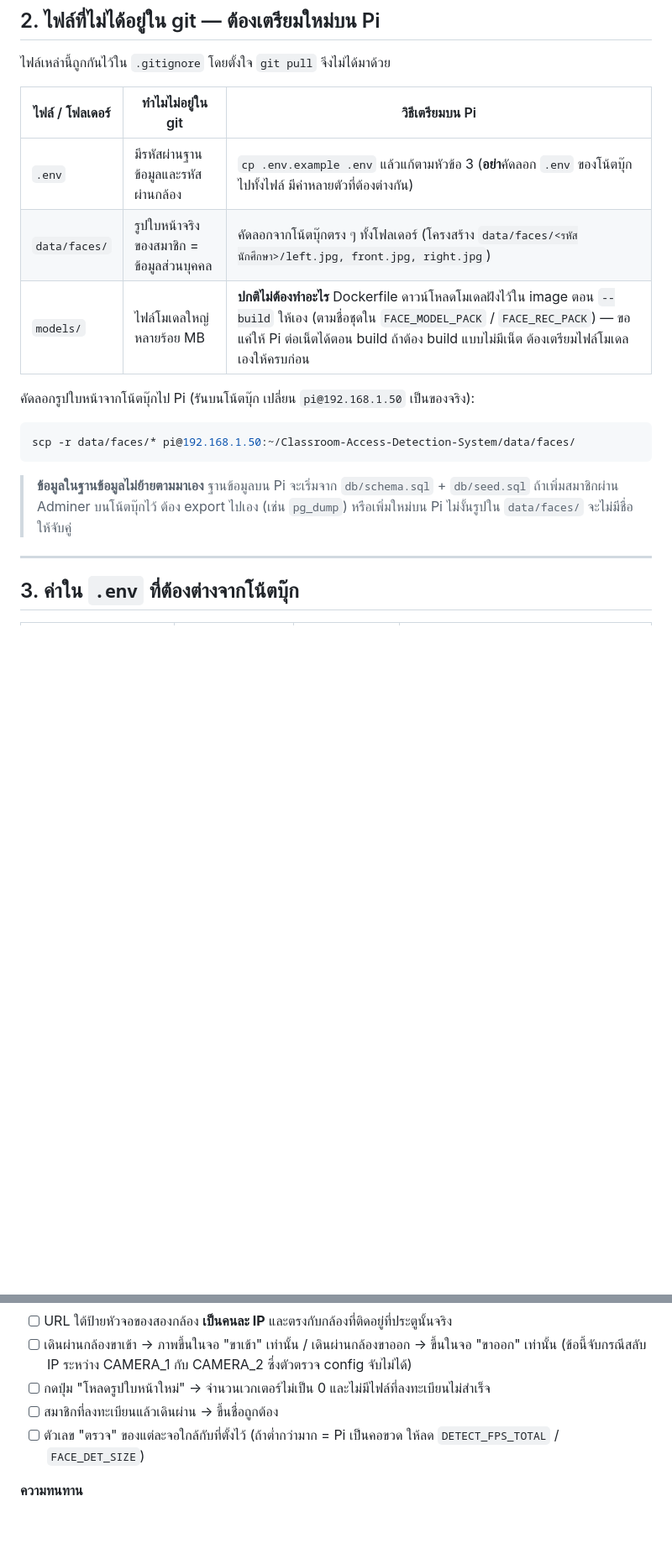
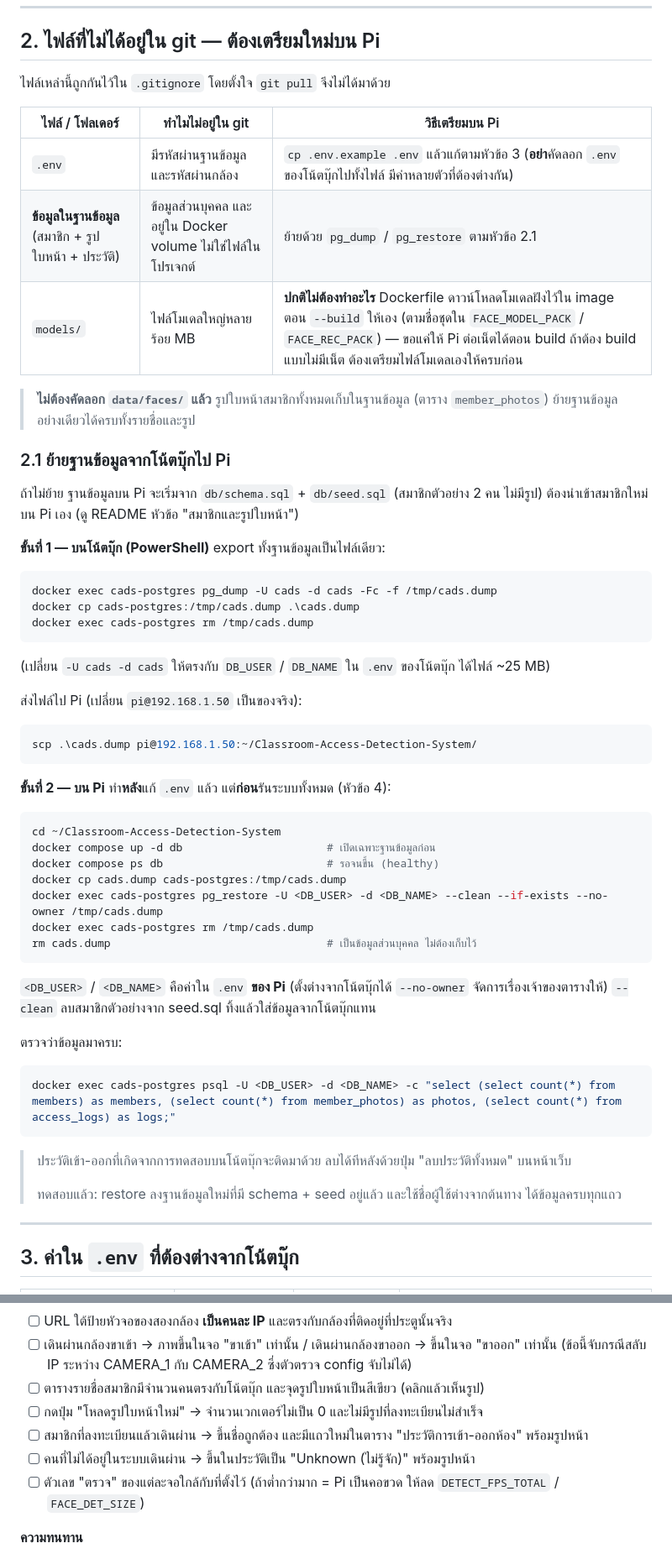
Before and after one commit to YoungTarr/Classroom-Access-Detection-System, a Markdown page: docs/DEPLOY.md, 2 parts joined by grey strips. Shown at 84% size. GitHub-like rendering; blank space fills up the shorter version.

Commit message:
DEPLOY.md: ย้ายข้อมูลด้วย pg_dump/pg_restore แทนการคัดลอก data/faces
รูปสมาชิกอยู่ในฐานข้อมูลแล้ว จึงเพิ่มหัวข้อ 2.1 ย้ายฐานข้อมูลจากโน้ตบุ๊กไป Pi
(ทดสอบ restore ลงฐานข้อมูลใหม่ที่ใช้ชื่อผู้ใช้ต่างกันแล้ว) เพิ่ม DETECT_FPS=3
และ checklist เรื่องรูปสมาชิก / ประวัติพร้อมรูป / Unknown

Co-Authored-By: Claude Opus 5.5 <noreply@anthropic.com>

````diff
--- a/docs/DEPLOY.md
+++ b/docs/DEPLOY.md
@@ -26,18 +26,57 @@
 | ไฟล์ / โฟลเดอร์ | ทำไมไม่อยู่ใน git | วิธีเตรียมบน Pi |
 |---|---|---|
 | `.env` | มีรหัสผ่านฐานข้อมูลและรหัสผ่านกล้อง | `cp .env.example .env` แล้วแก้ตามหัวข้อ 3 (**อย่า**คัดลอก `.env` ของโน้ตบุ๊กไปทั้งไฟล์ มีค่าหลายตัวที่ต้องต่างกัน) |
-| `data/faces/` | รูปใบหน้าจริงของสมาชิก = ข้อมูลส่วนบุคคล | คัดลอกจากโน้ตบุ๊กตรง ๆ ทั้งโฟลเดอร์ (โครงสร้าง `data/faces/<รหัสนักศึกษา>/left.jpg, front.jpg, right.jpg`) |
+| **ข้อมูลในฐานข้อมูล** (สมาชิก + รูปใบหน้า + ประวัติ) | ข้อมูลส่วนบุคคล และอยู่ใน Docker volume ไม่ใช่ไฟล์ในโปรเจกต์ | ย้ายด้วย `pg_dump` / `pg_restore` ตามหัวข้อ 2.1 |
 | `models/` | ไฟล์โมเดลใหญ่หลายร้อย MB | **ปกติไม่ต้องทำอะไร** Dockerfile ดาวน์โหลดโมเดลฝังไว้ใน image ตอน `--build` ให้เอง (ตามชื่อชุดใน `FACE_MODEL_PACK` / `FACE_REC_PACK`) — ขอแค่ให้ Pi ต่อเน็ตได้ตอน build ถ้าต้อง build แบบไม่มีเน็ต ต้องเตรียมไฟล์โมเดลเองให้ครบก่อน |
 
-คัดลอกรูปใบหน้าจากโน้ตบุ๊กไป Pi (รันบนโน้ตบุ๊ก เปลี่ยน `pi@192.168.1.50` เป็นของจริง):
+> **ไม่ต้องคัดลอก `data/faces/` แล้ว** รูปใบหน้าสมาชิกทั้งหมดเก็บในฐานข้อมูล (ตาราง `member_photos`)
+> ย้ายฐานข้อมูลอย่างเดียวได้ครบทั้งรายชื่อและรูป
+
+### 2.1 ย้ายฐานข้อมูลจากโน้ตบุ๊กไป Pi
+
+ถ้าไม่ย้าย ฐานข้อมูลบน Pi จะเริ่มจาก `db/schema.sql` + `db/seed.sql` (สมาชิกตัวอย่าง 2 คน ไม่มีรูป)
+ต้องนำเข้าสมาชิกใหม่บน Pi เอง (ดู README หัวข้อ "สมาชิกและรูปใบหน้า")
+
+**ขั้นที่ 1 — บนโน้ตบุ๊ก (PowerShell)** export ทั้งฐานข้อมูลเป็นไฟล์เดียว:
+
+```powershell
+docker exec cads-postgres pg_dump -U cads -d cads -Fc -f /tmp/cads.dump
+docker cp cads-postgres:/tmp/cads.dump .\cads.dump
+docker exec cads-postgres rm /tmp/cads.dump
+```
+
+(เปลี่ยน `-U cads -d cads` ให้ตรงกับ `DB_USER` / `DB_NAME` ใน `.env` ของโน้ตบุ๊ก ได้ไฟล์ ~25 MB)
+
+ส่งไฟล์ไป Pi (เปลี่ยน `pi@192.168.1.50` เป็นของจริง):
+
+```powershell
+scp .\cads.dump pi@192.168.1.50:~/Classroom-Access-Detection-System/
+```
+
+**ขั้นที่ 2 — บน Pi** ทำ**หลัง**แก้ `.env` แล้ว แต่**ก่อน**รันระบบทั้งหมด (หัวข้อ 4):
 
 ```bash
-scp -r data/faces/* pi@192.168.1.50:~/Classroom-Access-Detection-System/data/faces/
+cd ~/Classroom-Access-Detection-System
+docker compose up -d db                      # เปิดเฉพาะฐานข้อมูลก่อน
+docker compose ps db                         # รอจนขึ้น (healthy)
+docker cp cads.dump cads-postgres:/tmp/cads.dump
+docker exec cads-postgres pg_restore -U <DB_USER> -d <DB_NAME> --clean --if-exists --no-owner /tmp/cads.dump
+docker exec cads-postgres rm /tmp/cads.dump
+rm cads.dump                                 # เป็นข้อมูลส่วนบุคคล ไม่ต้องเก็บไว้
 ```
 
-> **ข้อมูลในฐานข้อมูลไม่ย้ายตามมาเอง** ฐานข้อมูลบน Pi จะเริ่มจาก `db/schema.sql` + `db/seed.sql`
-> ถ้าเพิ่มสมาชิกผ่าน Adminer บนโน้ตบุ๊กไว้ ต้อง export ไปเอง (เช่น `pg_dump`)
-> หรือเพิ่มใหม่บน Pi ไม่งั้นรูปใน `data/faces/` จะไม่มีชื่อให้จับคู่
+`<DB_USER>` / `<DB_NAME>` คือค่าใน `.env` **ของ Pi** (ตั้งต่างจากโน้ตบุ๊กได้ `--no-owner` จัดการเรื่องเจ้าของตารางให้)
+`--clean` ลบสมาชิกตัวอย่างจาก seed.sql ทิ้งแล้วใส่ข้อมูลจากโน้ตบุ๊กแทน
+
+ตรวจว่าข้อมูลมาครบ:
+
+```bash
+docker exec cads-postgres psql -U <DB_USER> -d <DB_NAME> -c "select (select count(*) from members) as members, (select count(*) from member_photos) as photos, (select count(*) from access_logs) as logs;"
+```
+
+> ประวัติเข้า-ออกที่เกิดจากการทดสอบบนโน้ตบุ๊กจะติดมาด้วย ลบได้ทีหลังด้วยปุ่ม "ลบประวัติทั้งหมด" บนหน้าเว็บ
+>
+> ทดสอบแล้ว: restore ลงฐานข้อมูลใหม่ที่มี schema + seed อยู่แล้ว และใช้ชื่อผู้ใช้ต่างจากต้นทาง ได้ข้อมูลครบทุกแถว
 
 ---
 
@@ -132,8 +176,10 @@ docker compose up -d --build backend
 - [ ] URL ใต้ป้ายหัวจอของสองกล้อง **เป็นคนละ IP** และตรงกับกล้องที่ติดอยู่ที่ประตูนั้นจริง
 - [ ] เดินผ่านกล้องขาเข้า → ภาพขึ้นในจอ "ขาเข้า" เท่านั้น / เดินผ่านกล้องขาออก → ขึ้นในจอ "ขาออก" เท่านั้น
       (ข้อนี้จับกรณีสลับ IP ระหว่าง CAMERA_1 กับ CAMERA_2 ซึ่งตัวตรวจ config จับไม่ได้)
-- [ ] กดปุ่ม "โหลดรูปใบหน้าใหม่" → จำนวนเวกเตอร์ไม่เป็น 0 และไม่มีไฟล์ที่ลงทะเบียนไม่สำเร็จ
-- [ ] สมาชิกที่ลงทะเบียนแล้วเดินผ่าน → ขึ้นชื่อถูกต้อง
+- [ ] ตารางรายชื่อสมาชิกมีจำนวนคนตรงกับโน้ตบุ๊ก และจุดรูปใบหน้าเป็นสีเขียว (คลิกแล้วเห็นรูป)
+- [ ] กดปุ่ม "โหลดรูปใบหน้าใหม่" → จำนวนเวกเตอร์ไม่เป็น 0 และไม่มีรูปที่ลงทะเบียนไม่สำเร็จ
+- [ ] สมาชิกที่ลงทะเบียนแล้วเดินผ่าน → ขึ้นชื่อถูกต้อง และมีแถวใหม่ในตาราง "ประวัติการเข้า-ออกห้อง" พร้อมรูปหน้า
+- [ ] คนที่ไม่ได้อยู่ในระบบเดินผ่าน → ขึ้นในประวัติเป็น "Unknown (ไม่รู้จัก)" พร้อมรูปหน้า
 - [ ] ตัวเลข "ตรวจ" ของแต่ละจอใกล้กับที่ตั้งไว้ (ถ้าต่ำกว่ามาก = Pi เป็นคอขวด ให้ลด `DETECT_FPS_TOTAL` / `FACE_DET_SIZE`)
 
 **ความทนทาน**
````
Also changed, not shown: other parts of docs/DEPLOY.md (+8 -3 lines).
